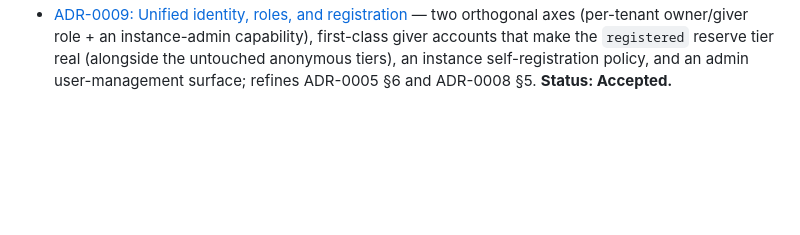
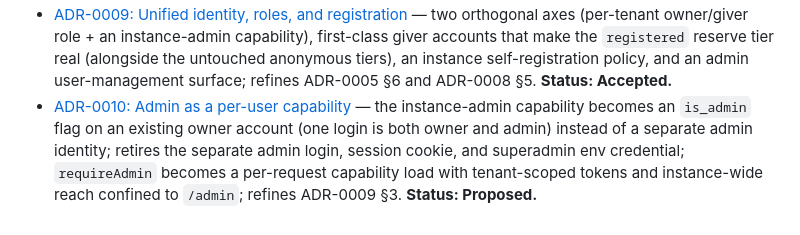
Before and after one commit to yaad-index/yaadegar, a Markdown page: docs/adr/README.md, the part around the change. GitHub-like rendering; blank space fills up the shorter version.

```diff
--- a/docs/adr/README.md
+++ b/docs/adr/README.md
@@ -49,3 +49,9 @@ supersedes the old one (and mark the old one `Superseded by ADR-XXXX`).
   first-class giver accounts that make the `registered` reserve tier real (alongside the
   untouched anonymous tiers), an instance self-registration policy, and an admin
   user-management surface; refines ADR-0005 §6 and ADR-0008 §5. **Status: Accepted.**
+- [ADR-0010: Admin as a per-user capability](0010-admin-as-a-user-capability.md) —
+  the instance-admin capability becomes an `is_admin` flag on an existing owner
+  account (one login is both owner and admin) instead of a separate admin identity;
+  retires the separate admin login, session cookie, and superadmin env credential;
+  `requireAdmin` becomes a per-request capability load with tenant-scoped tokens and
+  instance-wide reach confined to `/admin`; refines ADR-0009 §3. **Status: Proposed.**
```
Also changed, not shown: docs/adr/0010-admin-as-a-user-capability.md (added, +203 -0 lines).
